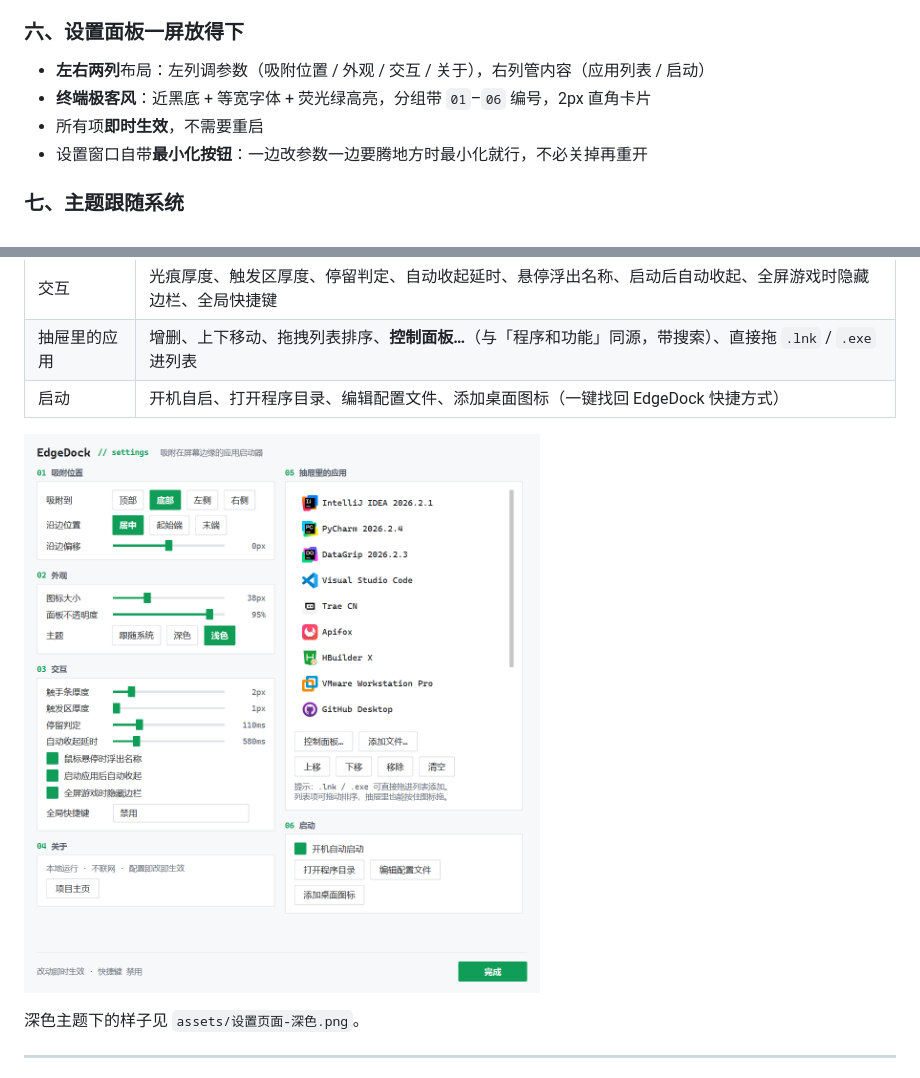
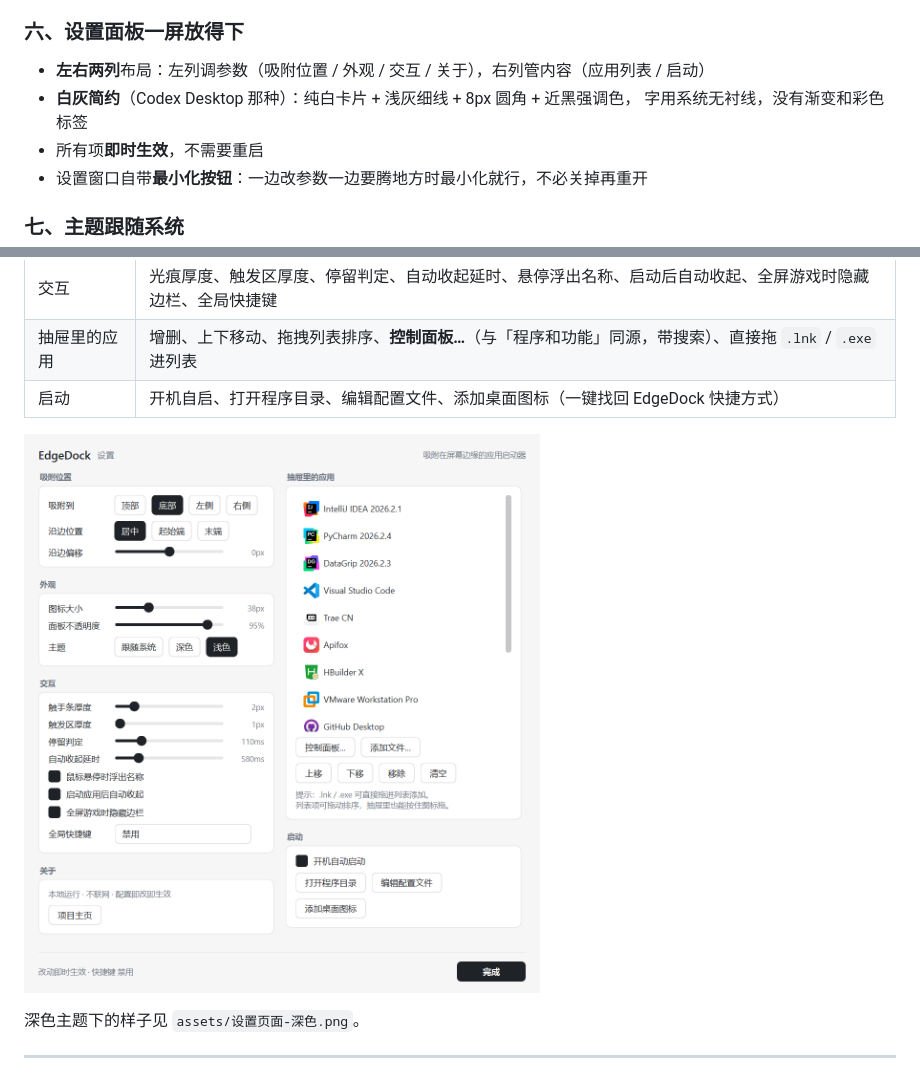
Before and after one commit to lian0607/EdgeDock, a Markdown page: 简介.md, 2 parts joined by grey strips. Drawn GitHub-style; pictures changed too: assets/设置页面.png.

```diff
--- a/简介.md
+++ b/简介.md
@@ -76,7 +76,8 @@ Windows 桌面小工具 · PySide6 实现 · 绿色免安装 · 全中文注释
 
 ### 六、设置面板一屏放得下
 - **左右两列**布局：左列调参数（吸附位置 / 外观 / 交互 / 关于），右列管内容（应用列表 / 启动）
-- **终端极客风**：近黑底 + 等宽字体 + 荧光绿高亮，分组带 `01`–`06` 编号，2px 直角卡片
+- **白灰简约**（Codex Desktop 那种）：纯白卡片 + 浅灰细线 + 8px 圆角 + 近黑强调色，
+  字用系统无衬线，没有渐变和彩色标签
 - 所有项**即时生效**，不需要重启
 - 设置窗口自带**最小化按钮**：一边改参数一边要腾地方时最小化就行，不必关掉再重开
 
```
Also changed, not shown: README.md (+3 -2 lines), assets/设置页面-深色.png, assets/选择应用.png, 2 other files.
